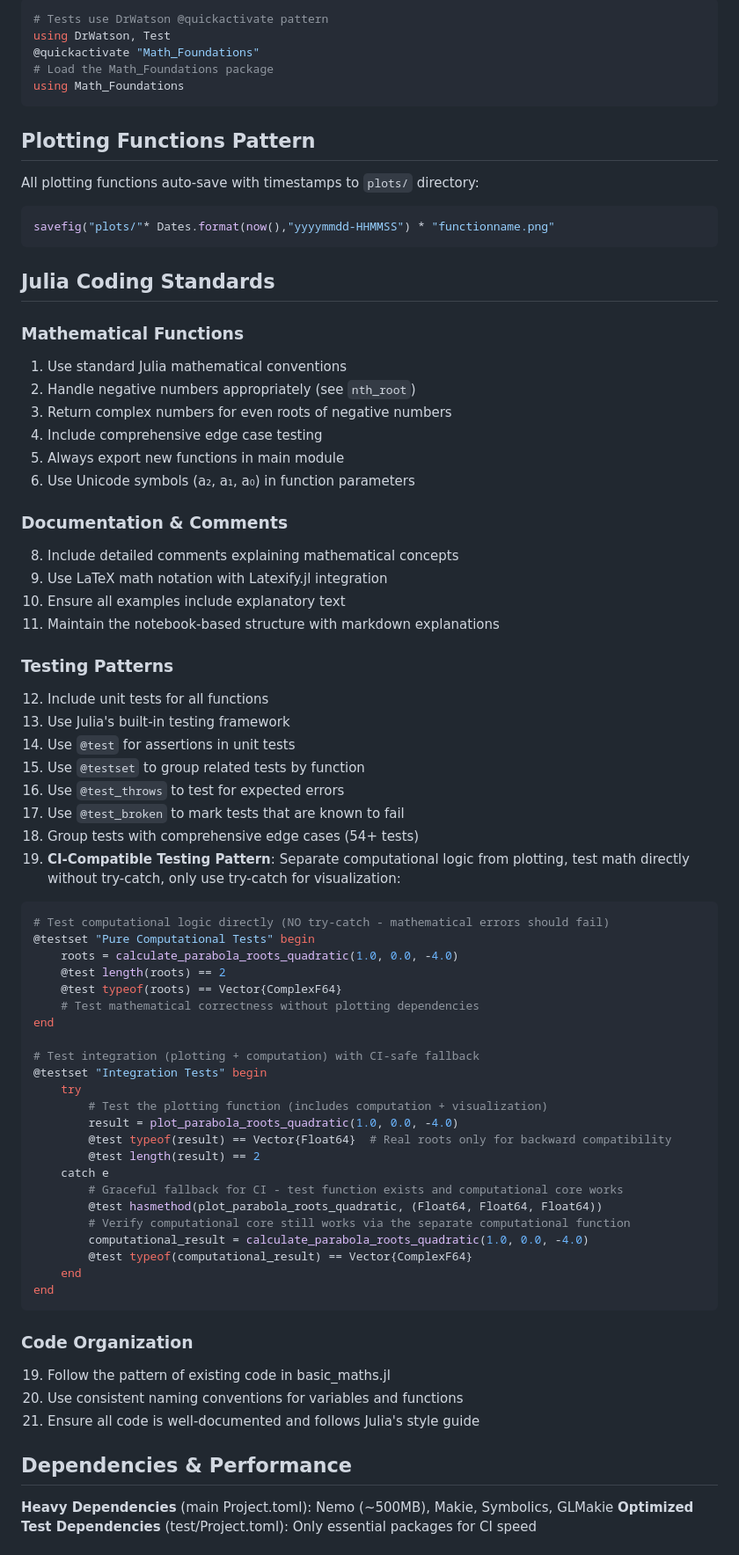
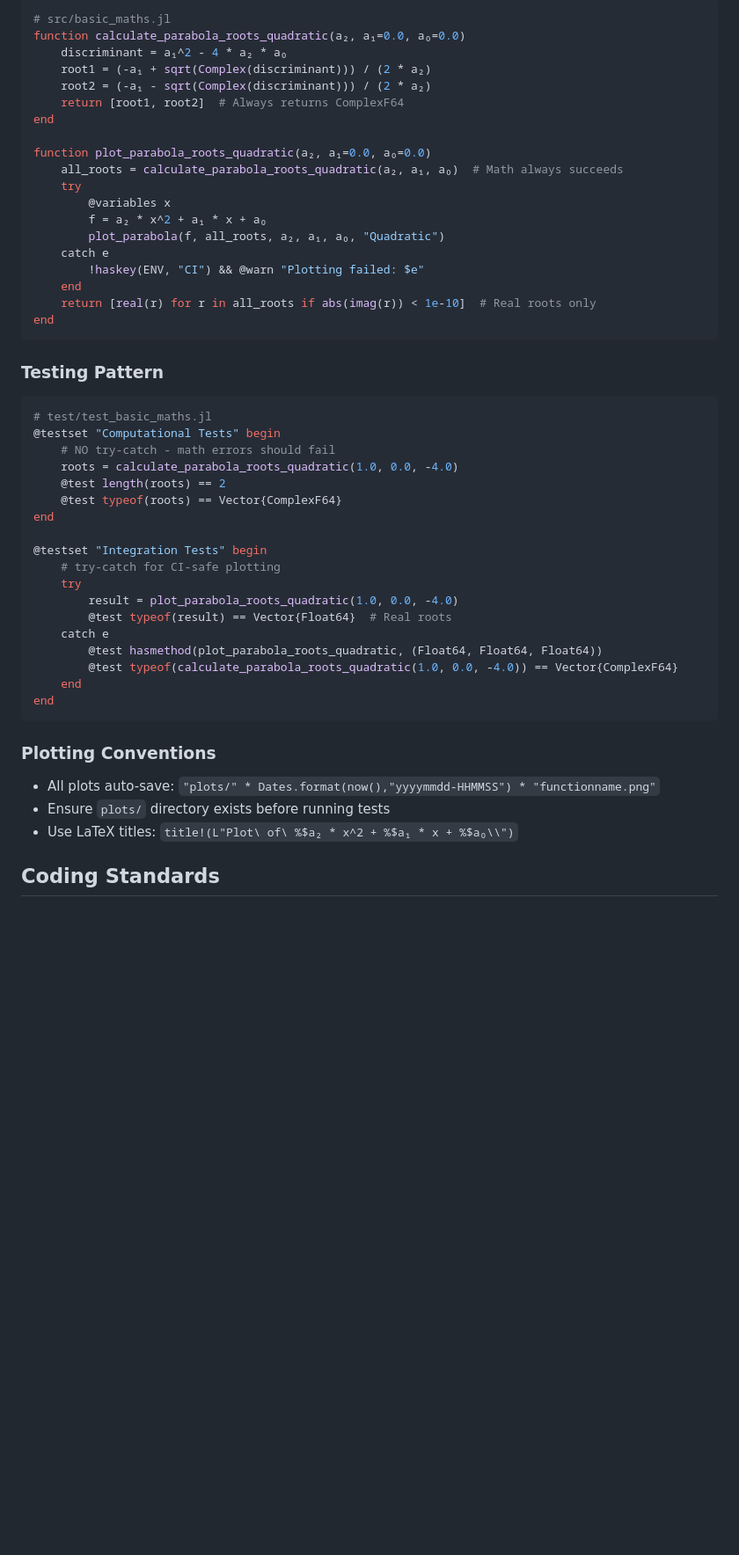
Before and after one commit to FourMInfo/Math_Foundations, a Markdown page: .github/copilot-instructions.md, the part around the change printed below. Shown: that part at 88% size. GitHub-like rendering; blank space fills up the shorter version.

````diff
--- a/.github/copilot-instructions.md
+++ b/.github/copilot-instructions.md
@@ -65,73 +75,53 @@ using Math_Foundations
 ```julia
-# Tests use DrWatson @quickactivate pattern
-using DrWatson, Test
-@quickactivate "Math_Foundations"
-# Load the Math_Foundations package
-using Math_Foundations
-```
-## Plotting Functions Pattern
-All plotting functions auto-save with timestamps to `plots/` directory:
-```julia
-savefig("plots/"* Dates.format(now(),"yyyymmdd-HHMMSS") * "functionname.png"
+# src/basic_maths.jl
+function calculate_parabola_roots_quadratic(a₂, a₁=0.0, a₀=0.0)
+    discriminant = a₁^2 - 4 * a₂ * a₀
+    root1 = (-a₁ + sqrt(Complex(discriminant))) / (2 * a₂)
+    root2 = (-a₁ - sqrt(Complex(discriminant))) / (2 * a₂)
+    return [root1, root2]  # Always returns ComplexF64
+end
+
+function plot_parabola_roots_quadratic(a₂, a₁=0.0, a₀=0.0)
+    all_roots = calculate_parabola_roots_quadratic(a₂, a₁, a₀)  # Math always succeeds
+    try
+        @variables x
+        f = a₂ * x^2 + a₁ * x + a₀
+        plot_parabola(f, all_roots, a₂, a₁, a₀, "Quadratic")
+    catch e
+        !haskey(ENV, "CI") && @warn "Plotting failed: $e"
+    end
+    return [real(r) for r in all_roots if abs(imag(r)) < 1e-10]  # Real roots only
+end
 ```
 
-## Julia Coding Standards
-### Mathematical Functions
-1. Use standard Julia mathematical conventions
-2. Handle negative numbers appropriately (see `nth_root`)
-3. Return complex numbers for even roots of negative numbers
-4. Include comprehensive edge case testing
-5. Always export new functions in main module
-6. Use Unicode symbols (a₂, a₁, a₀) in function parameters
+### Testing Pattern
 
-### Documentation & Comments
-8. Include detailed comments explaining mathematical concepts
-9. Use LaTeX math notation with Latexify.jl integration
-10. Ensure all examples include explanatory text
-11. Maintain the notebook-based structure with markdown explanations
-
-### Testing Patterns
-12. Include unit tests for all functions
-13. Use Julia's built-in testing framework
-14. Use `@test` for assertions in unit tests
-15. Use `@testset` to group related tests by function
-16. Use `@test_throws` to test for expected errors
-17. Use `@test_broken` to mark tests that are known to fail
-18. Group tests with comprehensive edge cases (54+ tests)
-19. **CI-Compatible Testing Pattern**: Separate computational logic from plotting, test math directly without try-catch, only use try-catch for visualization:
 ```julia
-# Test computational logic directly (NO try-catch - mathematical errors should fail)
-@testset "Pure Computational Tests" begin
+# test/test_basic_maths.jl
+@testset "Computational Tests" begin
+    # NO try-catch - math errors should fail
     roots = calculate_parabola_roots_quadratic(1.0, 0.0, -4.0)
     @test length(roots) == 2
     @test typeof(roots) == Vector{ComplexF64}
-    # Test mathematical correctness without plotting dependencies
 end
 
-# Test integration (plotting + computation) with CI-safe fallback
 @testset "Integration Tests" begin
+    # try-catch for CI-safe plotting
     try
-        # Test the plotting function (includes computation + visualization)
         result = plot_parabola_roots_quadratic(1.0, 0.0, -4.0)
-        @test typeof(result) == Vector{Float64}  # Real roots only for backward compatibility
-        @test length(result) == 2
+        @test typeof(result) == Vector{Float64}  # Real roots
     catch e
-        # Graceful fallback for CI - test function exists and computational core works
         @test hasmethod(plot_parabola_roots_quadratic, (Float64, Float64, Float64))
-        # Verify computational core still works via the separate computational function
-        computational_result = calculate_parabola_roots_quadratic(1.0, 0.0, -4.0)
-        @test typeof(computational_result) == Vector{ComplexF64}
+        @test typeof(calculate_parabola_roots_quadratic(1.0, 0.0, -4.0)) == Vector{ComplexF64}
     end
 end
 ```
 
-### Code Organization
-19. Follow the pattern of existing code in basic_maths.jl
-20. Use consistent naming conventions for variables and functions
-21. Ensure all code is well-documented and follows Julia's style guide
+### Plotting Conventions
 
-## Dependencies & Performance
+- All plots auto-save: `"plots/" * Dates.format(now(),"yyyymmdd-HHMMSS") * "functionname.png"`
+- Ensure `plots/` directory exists before running tests
+- Use LaTeX titles: `title!(L"Plot\ of\ %$a₂ * x^2 + %$a₁ * x + %$a₀\\")`
 
-**Heavy Dependencies** (main Project.toml): Nemo (~500MB), Makie, Symbolics, GLMakie
-**Optimized Test Dependencies** (test/Project.toml): Only essential packages for CI speed
+## Coding Standards
 
````
Also changed, not shown: other parts of .github/copilot-instructions.md (+153 -76 lines).
